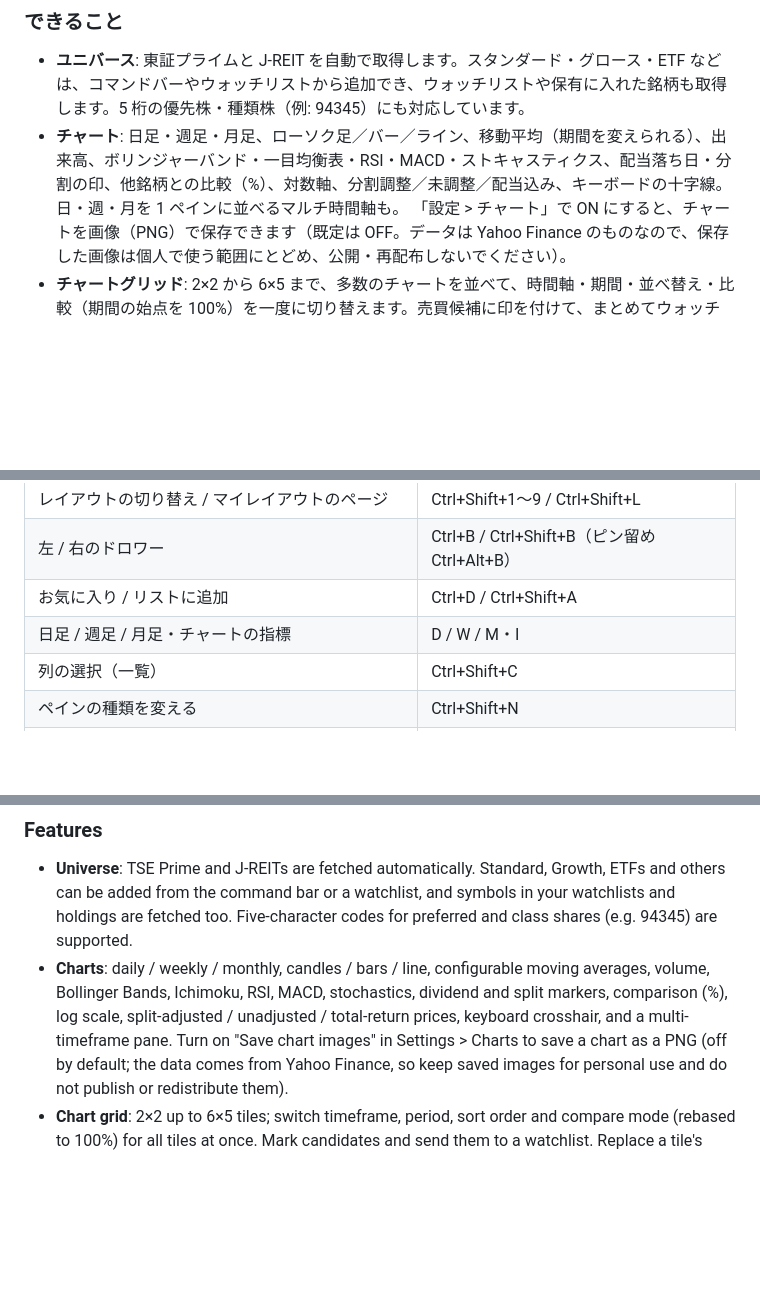
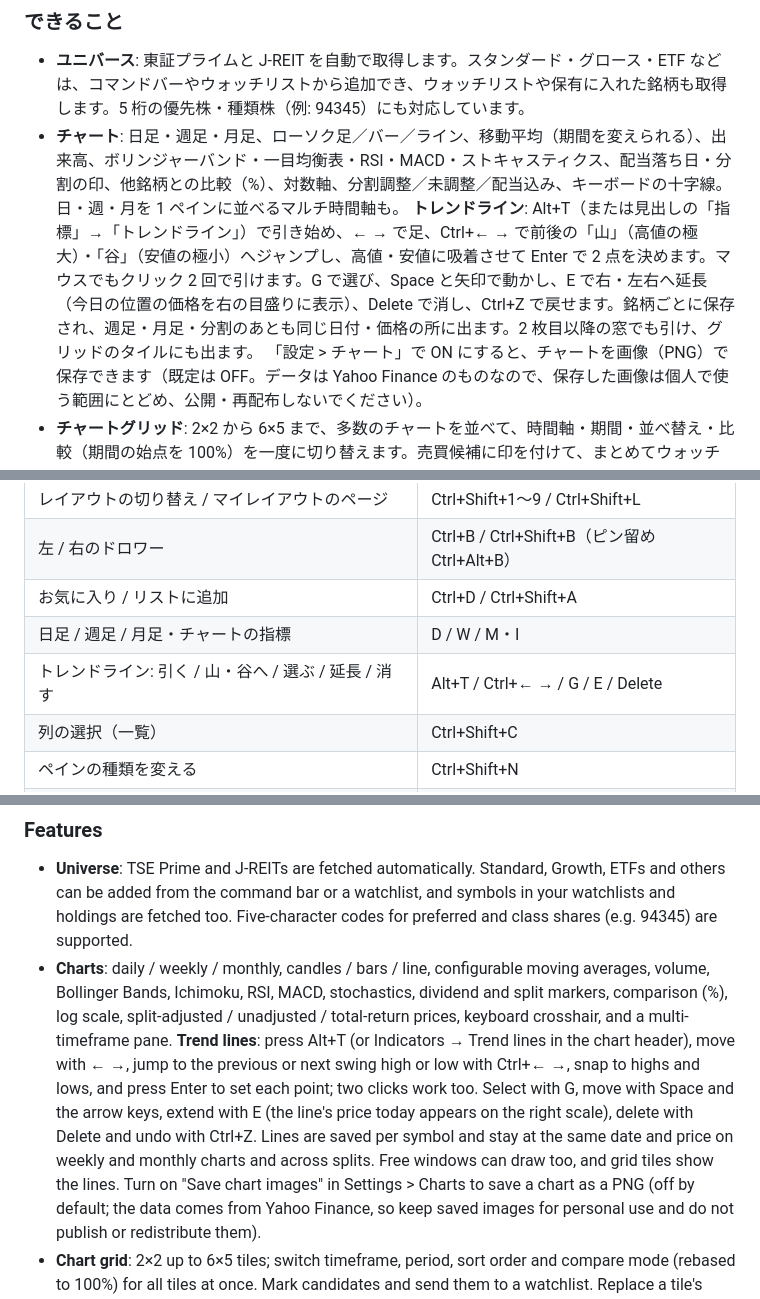
Before and after one commit to kurouna/elecxstock, a Markdown page: README.md, 3 parts joined by grey strips. GitHub-like rendering; blank space fills up the shorter version.

```diff
--- a/README.md
+++ b/README.md
@@ -42,6 +42,7 @@
 
 - **ユニバース**: 東証プライムと J-REIT を自動で取得します。スタンダード・グロース・ETF などは、コマンドバーやウォッチリストから追加でき、ウォッチリストや保有に入れた銘柄も取得します。5 桁の優先株・種類株（例: 94345）にも対応しています。
 - **チャート**: 日足・週足・月足、ローソク足／バー／ライン、移動平均（期間を変えられる）、出来高、ボリンジャーバンド・一目均衡表・RSI・MACD・ストキャスティクス、配当落ち日・分割の印、他銘柄との比較（%）、対数軸、分割調整／未調整／配当込み、キーボードの十字線。日・週・月を 1 ペインに並べるマルチ時間軸も。
+  **トレンドライン**: Alt+T（または見出しの「指標」→「トレンドライン」）で引き始め、← → で足、Ctrl+← → で前後の「山」（高値の極大）・「谷」（安値の極小）へジャンプし、高値・安値に吸着させて Enter で 2 点を決めます。マウスでもクリック 2 回で引けます。G で選び、Space と矢印で動かし、E で右・左右へ延長（今日の位置の価格を右の目盛りに表示）、Delete で消し、Ctrl+Z で戻せます。銘柄ごとに保存され、週足・月足・分割のあとも同じ日付・価格の所に出ます。2 枚目以降の窓でも引け、グリッドのタイルにも出ます。
   「設定 > チャート」で ON にすると、チャートを画像（PNG）で保存できます（既定は OFF。データは Yahoo Finance のものなので、保存した画像は個人で使う範囲にとどめ、公開・再配布しないでください）。
 - **チャートグリッド**: 2×2 から 6×5 まで、多数のチャートを並べて、時間軸・期間・並べ替え・比較（期間の始点を 100%）を一度に切り替えます。売買候補に印を付けて、まとめてウォッチリストに入れられます。タイルの銘柄は C で差し替え、1〜9 で足し、Delete で外せます。
 - **スクリーナー**: 利回り・配当性向・連続増配年数・配当の増配率・権利確定月・PER・PBR・ROE・EPS・BPS・時価総額・売買代金・最低投資金額・騰落率（年初来・配当込みも）・移動平均乖離・52 週と年初来の高値・安値からの位置・ゴールデンクロスからの日数・RSI・ボラティリティ・ベータ・最大下落率・決算発表や権利付最終日までの日数・保有割合・取得利回り・市場区分・33 業種・種別・お気に入り・ウォッチリストなど 58 項目で絞り込みます。項目は分類ごとに並んだダイアログから選び、打って絞り込めます（ⓘ で説明）。「かつ／または」、相対条件（終値 ≥ 75 日移動平均）、上位 N 件、列の選択、CSV 書き出し。名前を付けて保存できます。既定で 8 つのスクリーニング条件（高配当銘柄・割安（PBR 1 倍割れ・ROE 8%）・J-REIT 高利回り・52週高値圏・連続増配・10万円以下で買える高配当・低ボラティリティ・ディフェンシブ・上昇トレンドの押し目）を用意しています。項目の一覧と説明は [docs/screener-fields.md](docs/screener-fields.md)。
@@ -114,6 +119,7 @@
 | 左 / 右のドロワー                                         | Ctrl+B / Ctrl+Shift+B（ピン留め Ctrl+Alt+B） |
 | お気に入り / リストに追加                                 | Ctrl+D / Ctrl+Shift+A                        |
 | 日足 / 週足 / 月足・チャートの指標                        | D / W / M・I                                 |
+| トレンドライン: 引く / 山・谷へ / 選ぶ / 延長 / 消す      | Alt+T / Ctrl+← → / G / E / Delete            |
 | 列の選択（一覧）                                          | Ctrl+Shift+C                                 |
 | ペインの種類を変える                                      | Ctrl+Shift+N                                 |
 | ニュース: 開く / タブ / 絞り込み / コピー（1 件・表示中） | Enter / G / / / Ctrl+C・Ctrl+Alt+C           |
@@ -177,6 +183,7 @@ This is a **beta**. Please report bugs and rough edges in [Issues](https://githu
 
 - **Universe**: TSE Prime and J-REITs are fetched automatically. Standard, Growth, ETFs and others can be added from the command bar or a watchlist, and symbols in your watchlists and holdings are fetched too. Five-character codes for preferred and class shares (e.g. 94345) are supported.
 - **Charts**: daily / weekly / monthly, candles / bars / line, configurable moving averages, volume, Bollinger Bands, Ichimoku, RSI, MACD, stochastics, dividend and split markers, comparison (%), log scale, split-adjusted / unadjusted / total-return prices, keyboard crosshair, and a multi-timeframe pane.
+  **Trend lines**: press Alt+T (or Indicators → Trend lines in the chart header), move with ← →, jump to the previous or next swing high or low with Ctrl+← →, snap to highs and lows, and press Enter to set each point; two clicks work too. Select with G, move with Space and the arrow keys, extend with E (the line's price today appears on the right scale), delete with Delete and undo with Ctrl+Z. Lines are saved per symbol and stay at the same date and price on weekly and monthly charts and across splits. Free windows can draw too, and grid tiles show the lines.
   Turn on "Save chart images" in Settings > Charts to save a chart as a PNG (off by default; the data comes from Yahoo Finance, so keep saved images for personal use and do not publish or redistribute them).
 - **Chart grid**: 2×2 up to 6×5 tiles; switch timeframe, period, sort order and compare mode (rebased to 100%) for all tiles at once. Mark candidates and send them to a watchlist. Replace a tile's symbol with C.
 - **Screener**: 58 fields, including yield, payout, dividend streaks and growth, record month, P/E, P/B, ROE, EPS, BPS, market cap, turnover, minimum investment, returns (year-to-date and total return too), MA deviation, position against the 52-week and year-to-date high and low, days since a golden cross, RSI, volatility, beta, max drawdown, days to earnings and to the last cum-rights day, portfolio weight, yield on cost, market, TSE 33 sectors, type, favorites and watchlists. Pick fields from a dialog grouped by category, with type-to-filter and ⓘ descriptions. And/or groups, relative conditions, top N, column chooser, CSV. Save screens by name. Eight default screens are included: high yield, value (P/B < 1, ROE ≥ 8%), J-REIT high yield, near the 52-week high, dividend growers, high yield under ¥100k, low volatility, and pullback in an uptrend. All fields are listed in [docs/screener-fields.md](docs/screener-fields.md).
```
Also changed, not shown: other parts of README.md (+8 -0 lines), docs/screenshots/trendline.png (added), 3 other files.
